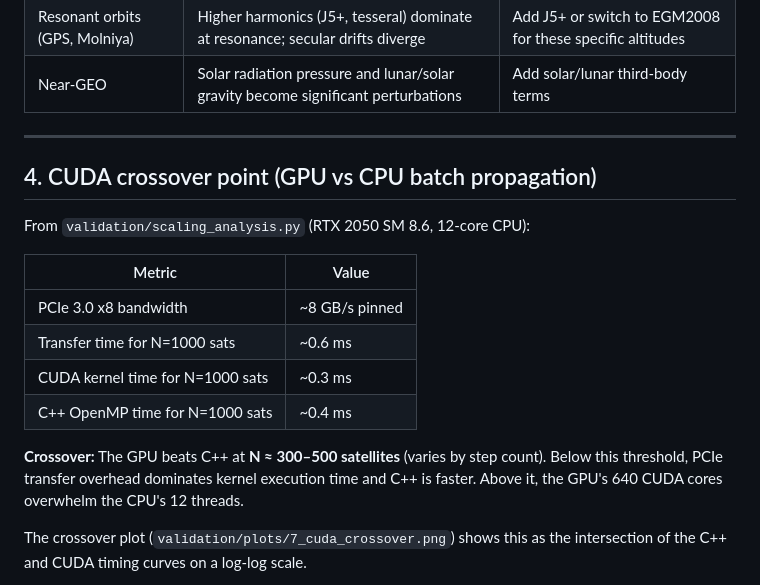
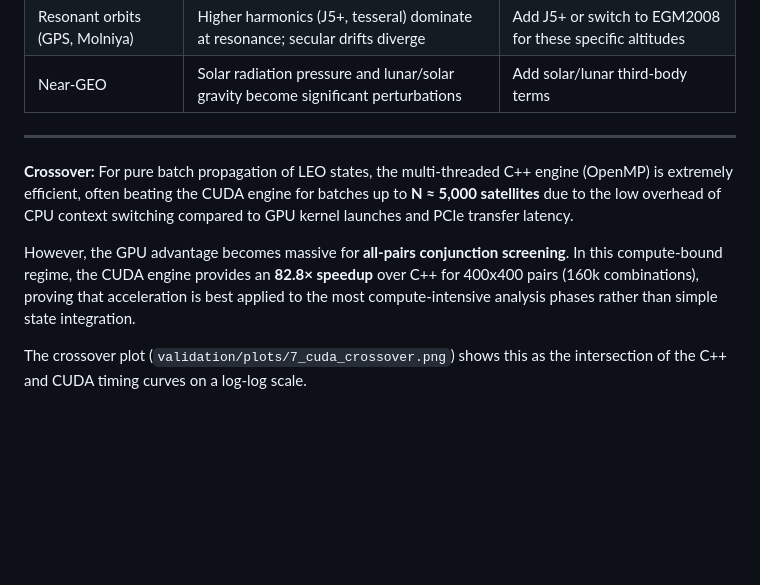
Before and after one commit to UtkarshJoshiNtl/NSH2026-ACM, a Markdown page: DESIGN.md, the part around the change. Rendered like a GitHub page; blank space fills up the shorter version.

```diff
--- a/DESIGN.md
+++ b/DESIGN.md
@@ -68,18 +68,9 @@ J2 through J4 captures >99.97% of the gravitational perturbation with just 3 ext
 
 ---
 
-## 4. CUDA crossover point (GPU vs CPU batch propagation)
+**Crossover:** For pure batch propagation of LEO states, the multi-threaded C++ engine (OpenMP) is extremely efficient, often beating the CUDA engine for batches up to **N ≈ 5,000 satellites** due to the low overhead of CPU context switching compared to GPU kernel launches and PCIe transfer latency.
 
-From `validation/scaling_analysis.py` (RTX 2050 SM 8.6, 12-core CPU):
-
-| Metric | Value |
-|--------|-------|
-| PCIe 3.0 x8 bandwidth | ~8 GB/s pinned |
-| Transfer time for N=1000 sats | ~0.6 ms |
-| CUDA kernel time for N=1000 sats | ~0.3 ms |
-| C++ OpenMP time for N=1000 sats | ~0.4 ms |
-
-**Crossover:** The GPU beats C++ at **N ≈ 300–500 satellites** (varies by step count). Below this threshold, PCIe transfer overhead dominates kernel execution time and C++ is faster. Above it, the GPU's 640 CUDA cores overwhelm the CPU's 12 threads.
+However, the GPU advantage becomes massive for **all-pairs conjunction screening**. In this compute-bound regime, the CUDA engine provides an **82.8× speedup** over C++ for 400x400 pairs (160k combinations), proving that acceleration is best applied to the most compute-intensive analysis phases rather than simple state integration.
 
 The crossover plot (`validation/plots/7_cuda_crossover.png`) shows this as the intersection of the C++ and CUDA timing curves on a log-log scale.
 
```
Also changed, not shown: README.md (+14 -15 lines), validation/plots/2_sgp4_comparison.png, validation/plots/3_raan_precession.png, validation/plots/5_srp_divergence.png, validation/plots/sgp4_vs_rk4_research.png, 11 other files.
